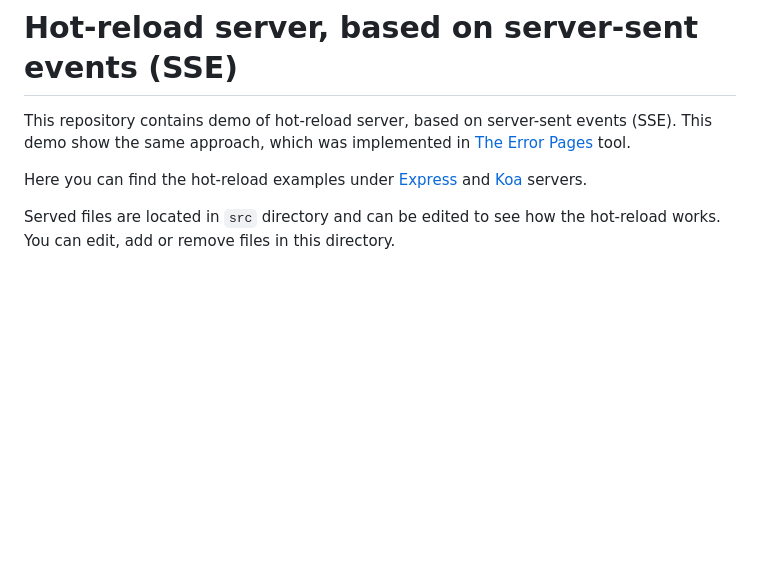
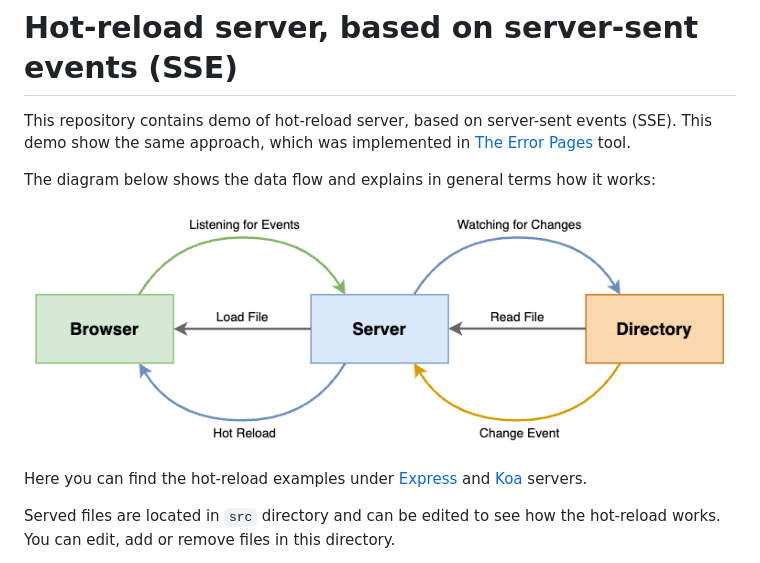
Before and after one commit to sapachev/hot-reload, a Markdown page: README.md, the part around the change. Drawn GitHub-style; pictures changed too: docs/hot-reload.en.png (added); blank space fills up the shorter version.

Commit message:
docs: add diagrams and readme update

```diff
--- a/README.md
+++ b/README.md
@@ -1,6 +1,10 @@
 # Hot-reload server, based on server-sent events (SSE)
 
 This repository contains demo of hot-reload server, based on server-sent events (SSE). This demo show the same approach, which was implemented in [The Error Pages](https://github.com/sapachev/error-pages) tool.
+
+The diagram below shows the data flow and explains in general terms how it works:
+
+![Diagram](docs/hot-reload.en.png)
 
 Here you can find the hot-reload examples under [Express](https://expressjs.com/) and [Koa](https://koajs.com/) servers.
 
```
Also changed, not shown: docs/hot-reload.ru.png (added), 2 other files.
